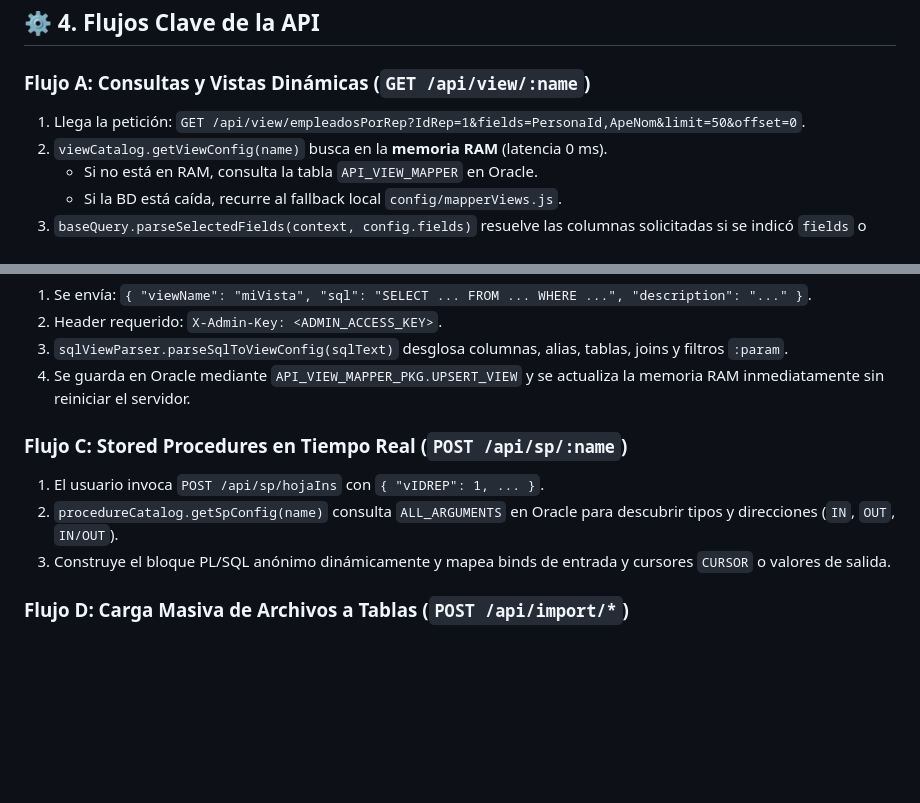
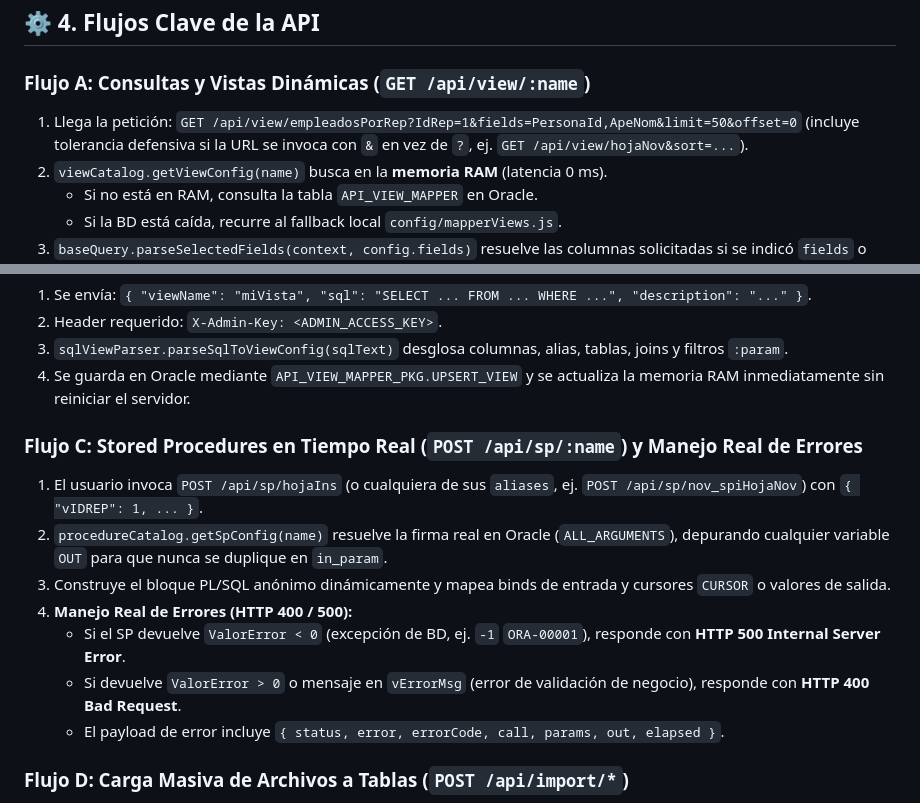
Before and after one commit to jferreyradev/node-apiliq, a Markdown page: AGENTS.md, 2 parts joined by grey strips. Drawn GitHub-style; blank space fills up the shorter version.

Commit message:
docs(agents): document HTTP 400/500 SP errors, deduplicated aliases, and query tolerance

```diff
--- a/AGENTS.md
+++ b/AGENTS.md
@@ -112,7 +112,7 @@ api_liquid/
 ## ⚙️ 4. Flujos Clave de la API
 
 ### Flujo A: Consultas y Vistas Dinámicas (`GET /api/view/:name`)
-1. Llega la petición: `GET /api/view/empleadosPorRep?IdRep=1&fields=PersonaId,ApeNom&limit=50&offset=0`.
+1. Llega la petición: `GET /api/view/empleadosPorRep?IdRep=1&fields=PersonaId,ApeNom&limit=50&offset=0` (incluye tolerancia defensiva si la URL se invoca con `&` en vez de `?`, ej. `GET /api/view/hojaNov&sort=...`).
 2. `viewCatalog.getViewConfig(name)` busca en la **memoria RAM** (latencia 0 ms).
    - Si no está en RAM, consulta la tabla `API_VIEW_MAPPER` en Oracle.
    - Si la BD está caída, recurre al fallback local `config/mapperViews.js`.
@@ -126,10 +126,14 @@ api_liquid/
 3. `sqlViewParser.parseSqlToViewConfig(sqlText)` desglosa columnas, alias, tablas, joins y filtros `:param`.
 4. Se guarda en Oracle mediante `API_VIEW_MAPPER_PKG.UPSERT_VIEW` y se actualiza la memoria RAM inmediatamente sin reiniciar el servidor.
 
-### Flujo C: Stored Procedures en Tiempo Real (`POST /api/sp/:name`)
-1. El usuario invoca `POST /api/sp/hojaIns` con `{ "vIDREP": 1, ... }`.
-2. `procedureCatalog.getSpConfig(name)` consulta `ALL_ARGUMENTS` en Oracle para descubrir tipos y direcciones (`IN`, `OUT`, `IN/OUT`).
+### Flujo C: Stored Procedures en Tiempo Real (`POST /api/sp/:name`) y Manejo Real de Errores
+1. El usuario invoca `POST /api/sp/hojaIns` (o cualquiera de sus `aliases`, ej. `POST /api/sp/nov_spiHojaNov`) con `{ "vIDREP": 1, ... }`.
+2. `procedureCatalog.getSpConfig(name)` resuelve la firma real en Oracle (`ALL_ARGUMENTS`), depurando cualquier variable `OUT` para que nunca se duplique en `in_param`.
 3. Construye el bloque PL/SQL anónimo dinámicamente y mapea binds de entrada y cursores `CURSOR` o valores de salida.
+4. **Manejo Real de Errores (HTTP 400 / 500):**
+   - Si el SP devuelve `ValorError < 0` (excepción de BD, ej. `-1` `ORA-00001`), responde con **HTTP 500 Internal Server Error**.
+   - Si devuelve `ValorError > 0` o mensaje en `vErrorMsg` (error de validación de negocio), responde con **HTTP 400 Bad Request**.
+   - El payload de error incluye `{ status, error, errorCode, call, params, out, elapsed }`.
 
 ### Flujo D: Carga Masiva de Archivos a Tablas (`POST /api/import/*`)
 1. **Paso 1 (Preview):** `POST /api/import/preview` recibe buffer binario `.xlsx` o `.csv`.
```
